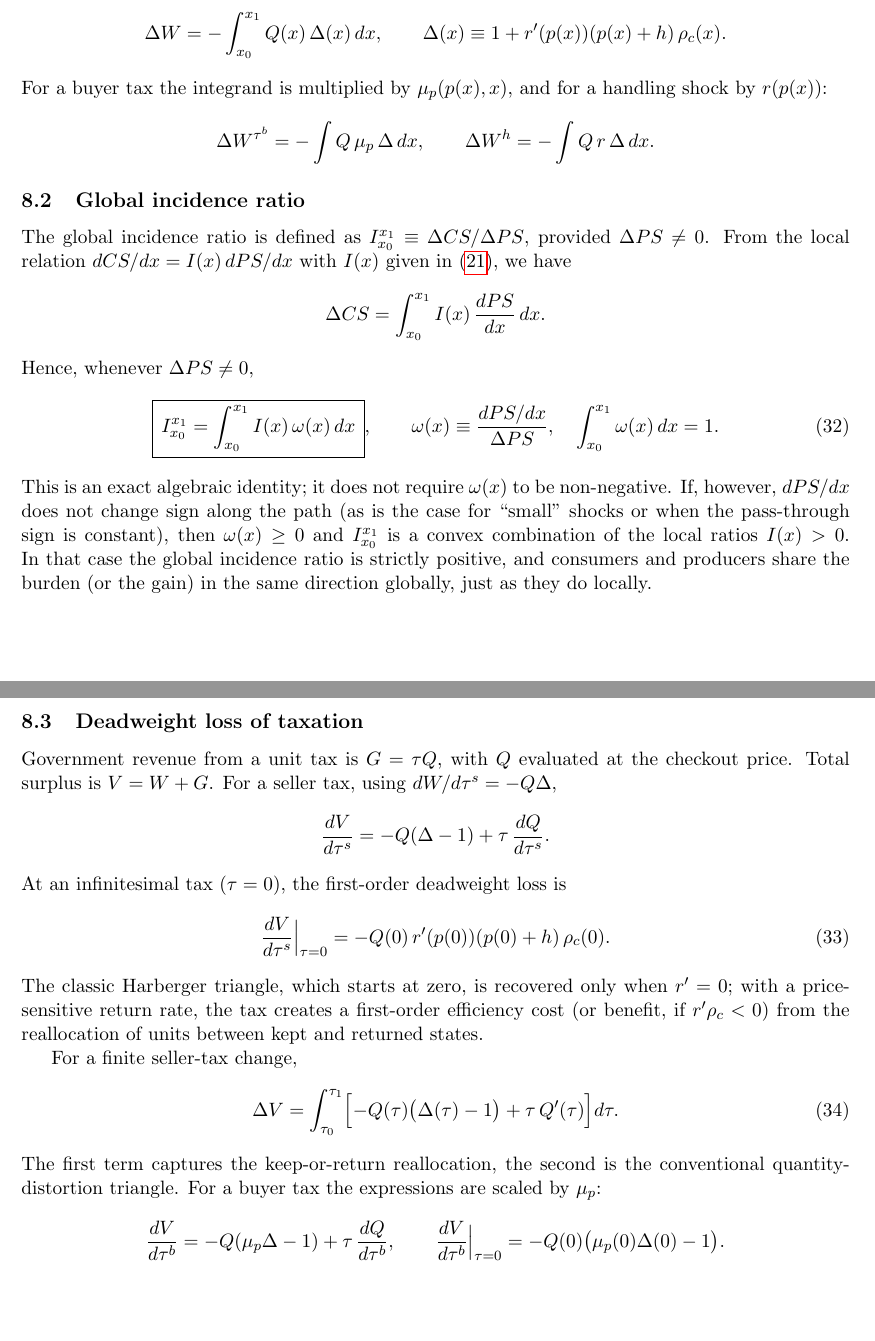
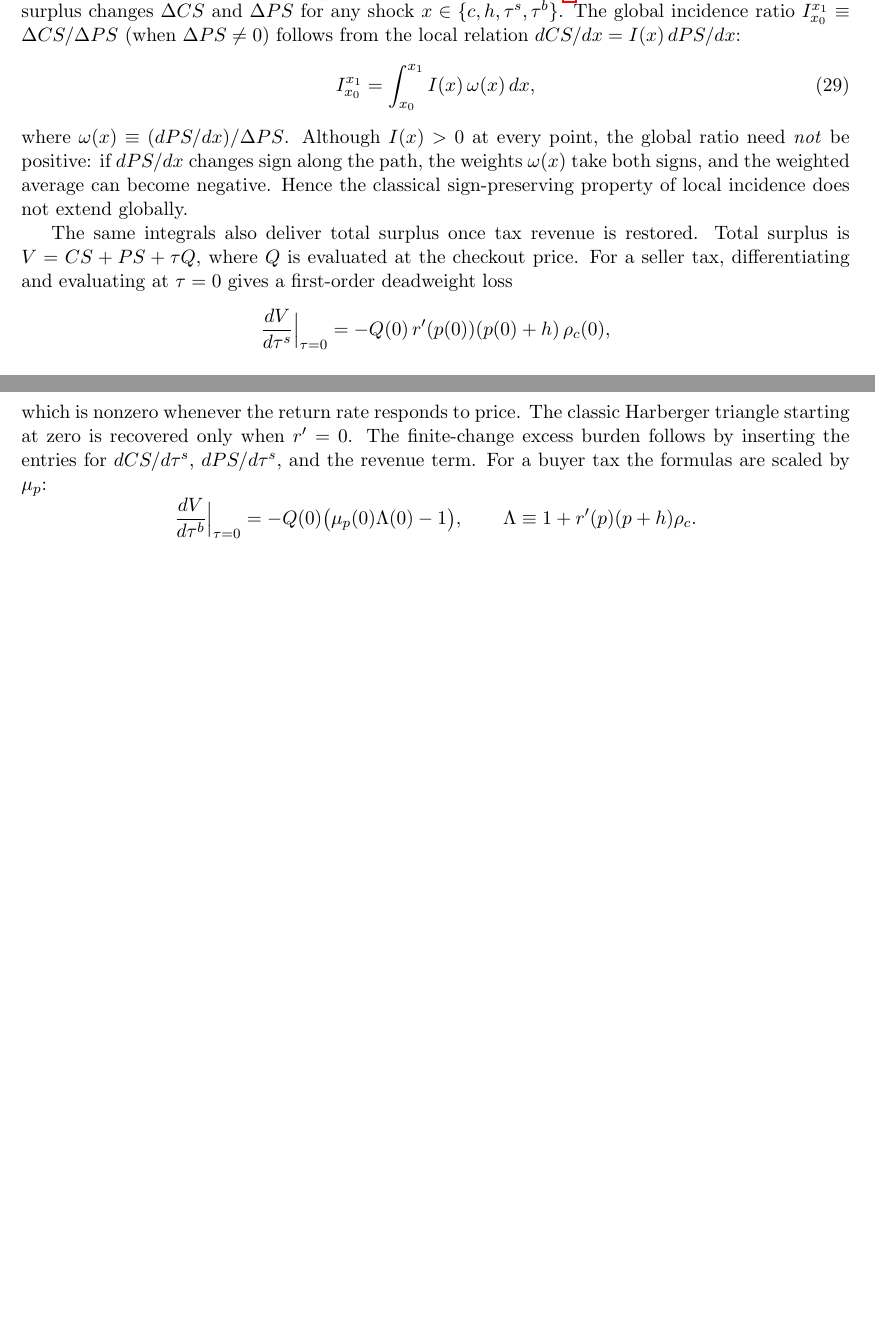
Before and after one commit to cliohsu1997/return, a LaTeX document (draft/welfare_foundation/welfare_with_returns.tex): two parts of pages 15 and 16 of 17 before the commit and two parts of pages 14 and 15 of 16 after it, joined at a grey line, cut at the place of the change, the shorter picture padded with empty space. Compiled offline with pdfLaTeX.

Commit message:
Simplify global incidence and rename welfare factor to Lambda.
Co-authored-by: Cursor <cursoragent@cursor.com>

```diff
--- a/draft/welfare_foundation/welfare_with_returns.tex
+++ b/draft/welfare_foundation/welfare_with_returns.tex
@@ -1014,3 +1012,9 @@ for empirical checks.
 \label{sec:global-incidence}
 %=============================================================================
 
+Integrating the local derivatives $\frac{dCS}{dx}$ and $\frac{dPS}{dx}$ listed
+in Table~\ref{tab:incidence_components} from $x_0$ to $x_1$ gives the global
+surplus changes $\Delta CS$ and $\Delta PS$ for any shock
+$x\in\{c,h,\tau^s,\tau^b\}$.  The global incidence ratio
+$I_{x_0}^{x_1}\equiv \Delta CS/\Delta PS$ (when $\Delta PS\neq0$) follows from
+the local relation $dCS/dx = I(x)\,dPS/dx$:
@@ -1064,65 +1022,25 @@ For a production-cost or seller-tax shock this simplifies to
-\Delta W = -\int_{x_0}^{x_1} Q(x)\,\Delta(x)\,dx,
-\qquad
-\Delta(x)\equiv 1+r'(p(x))(p(x)+h)\,\rho_c(x).
-\]
-For a buyer tax the integrand is multiplied by $\mu_p(p(x),x)$, and for a
-handling shock by $r(p(x))$:
-\[
-\Delta W^{\tau^b} = -\int Q\,\mu_p\,\Delta\,dx,\qquad
-\Delta W^{h} = -\int Q\,r\,\Delta\,dx.
-\]
-
-\subsection{Global incidence ratio}
-
-The global incidence ratio is defined as
-$I_{x_0}^{x_1}\equiv \Delta CS/\Delta PS$, provided $\Delta PS\neq 0$.
-From the local relation $dCS/dx = I(x)\,dPS/dx$ with $I(x)$ given in
-(\ref{eq:incidence_result}), we have
-\[
-\Delta CS = \int_{x_0}^{x_1} I(x)\,\frac{dPS}{dx}\,dx.
-\]
-Hence, whenever $\Delta PS\neq 0$,
-\begin{equation}
-\boxed{\, I_{x_0}^{x_1} = \int_{x_0}^{x_1} I(x)\,\omega(x)\,dx \,},
-\qquad
-\omega(x)\equiv\frac{dPS/dx}{\Delta PS},\quad \int_{x_0}^{x_1}\omega(x)\,dx=1.
+I_{x_0}^{x_1} = \int_{x_0}^{x_1} I(x)\,\omega(x)\,dx,
 \label{eq:global-incidence-final}
 \end{equation}
-This is an exact algebraic identity; it does not require $\omega(x)$ to be
-non-negative.  If, however, $dPS/dx$ does not change sign along the path (as is
-the case for ``small'' shocks or when the pass-through sign is constant), then
-$\omega(x)\ge 0$ and $I_{x_0}^{x_1}$ is a convex combination of the local
-ratios $I(x)>0$.  In that case the global incidence ratio is strictly
-positive, and consumers and producers share the burden (or the gain) in the
-same direction globally, just as they do locally.
+where $\omega(x)\equiv (dPS/dx)/\Delta PS$.  Although $I(x)>0$ at every point,
+the global ratio need \emph{not} be positive: if $dPS/dx$ changes sign along
+the path, the weights $\omega(x)$ take both signs, and the weighted average
+can become negative.  Hence the classical sign-preserving property of local
+incidence does not extend globally.
 
-\subsection{Deadweight loss of taxation}
-
-Government revenue from a unit tax is $G=\tau Q$, with $Q$ evaluated at the
-checkout price.  Total surplus is $V=W+G$.  For a seller tax, using
-$dW/d\tau^s = -Q\Delta$,
+The same integrals also deliver total surplus once tax revenue is restored.
+Total surplus is $V = CS + PS + \tau Q$, where $Q$ is evaluated at the
+checkout price.  For a seller tax, differentiating and evaluating at $\tau=0$
+gives a first-order deadweight loss
 \[
-\frac{dV}{d\tau^s} = -Q(\Delta-1) + \tau\,\frac{dQ}{d\tau^s}.
+\frac{dV}{d\tau^s}\Big|_{\tau=0} = -Q(0)\,r'(p(0))(p(0)+h)\,\rho_c(0),
 \]
-At an infinitesimal tax ($\tau=0$), the first-order deadweight loss is
-\begin{equation}
-\frac{dV}{d\tau^s}\Big|_{\tau=0} = -Q(0)\,r'(p(0))(p(0)+h)\,\rho_c(0).
-\end{equation}
-The classic Harberger triangle, which starts at zero, is recovered only when
-$r'=0$; with a price-sensitive return rate, the tax creates a first-order
-efficiency cost (or benefit, if $r'\rho_c<0$) from the reallocation of units
-between kept and returned states.
-
-For a finite seller-tax change,
-\begin{equation}
-\Delta V = \int_{\tau_0}^{\tau_1} \Bigl[-Q(\tau)\bigl(\Delta(\tau)-1\bigr)
-+ \tau\,Q'(\tau)\Bigr]d\tau.
-\end{equation}
-The first term captures the keep-or-return reallocation, the second is the
-conventional quantity-distortion triangle.  For a buyer tax the expressions
-are scaled by $\mu_p$:
+which is nonzero whenever the return rate responds to price.  The classic
+Harberger triangle starting at zero is recovered only when $r'=0$.  The
+finite-change excess burden follows by inserting the entries for
+$dCS/d\tau^s$, $dPS/d\tau^s$, and the revenue term.  For a buyer tax the
+formulas are scaled by $\mu_p$:
 \[
-\frac{dV}{d\tau^b} = -Q(\mu_p\Delta-1) + \tau\,\frac{dQ}{d\tau^b},
-\qquad
-\frac{dV}{d\tau^b}\Big|_{\tau=0} = -Q(0)\bigl(\mu_p(0)\Delta(0)-1\bigr).
+\frac{dV}{d\tau^b}\Big|_{\tau=0} = -Q(0)\bigl(\mu_p(0)\Lambda(0)-1\bigr),
+\qquad \Lambda\equiv 1+r'(p)(p+h)\rho_c.
 \]
```
Also changed, not shown: draft/welfare_foundation/appendix_welfare_bias_primitives.tex (+7 -7 lines), draft/welfare_foundation/welfare_with_returns.pdf, draft/welfare_foundation/welfare_with_returns.tex (105 more changed lines).
